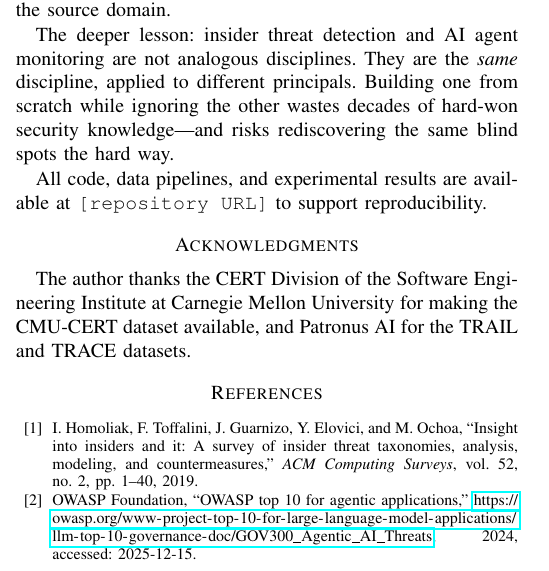
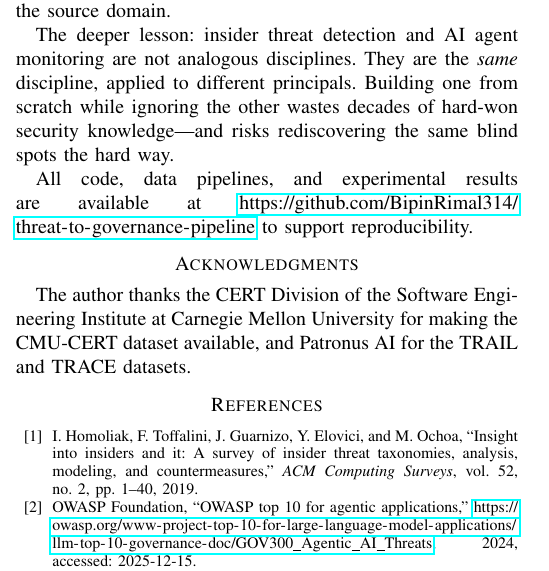
Before and after one commit to BipinRimal314/threat-to-governance-pipeline, a LaTeX paper (paper/main.tex): part of one column of page 7 of 8, cut so that both start at the same text. The pictures show the PDF file paper/main.pdf that the author committed with the source.

Commit message:
Updated pdf

```diff
--- a/paper/main.tex
+++ b/paper/main.tex
@@ -437,7 +437,7 @@ Three findings, in order of surprise.
 
 The deeper lesson: insider threat detection and AI agent monitoring are not analogous disciplines. They are the \textit{same} discipline, applied to different principals. Building one from scratch while ignoring the other wastes decades of hard-won security knowledge---and risks rediscovering the same blind spots the hard way.
 
-All code, data pipelines, and experimental results are available at \texttt{[repository URL]} to support reproducibility.
+All code, data pipelines, and experimental results are available at \url{https://github.com/BipinRimal314/threat-to-governance-pipeline} to support reproducibility.
 
 % ============================================================================
 \section*{Acknowledgments}
```
Also changed, not shown: paper/main.bbl (added), paper/main.pdf, 4 other files.
